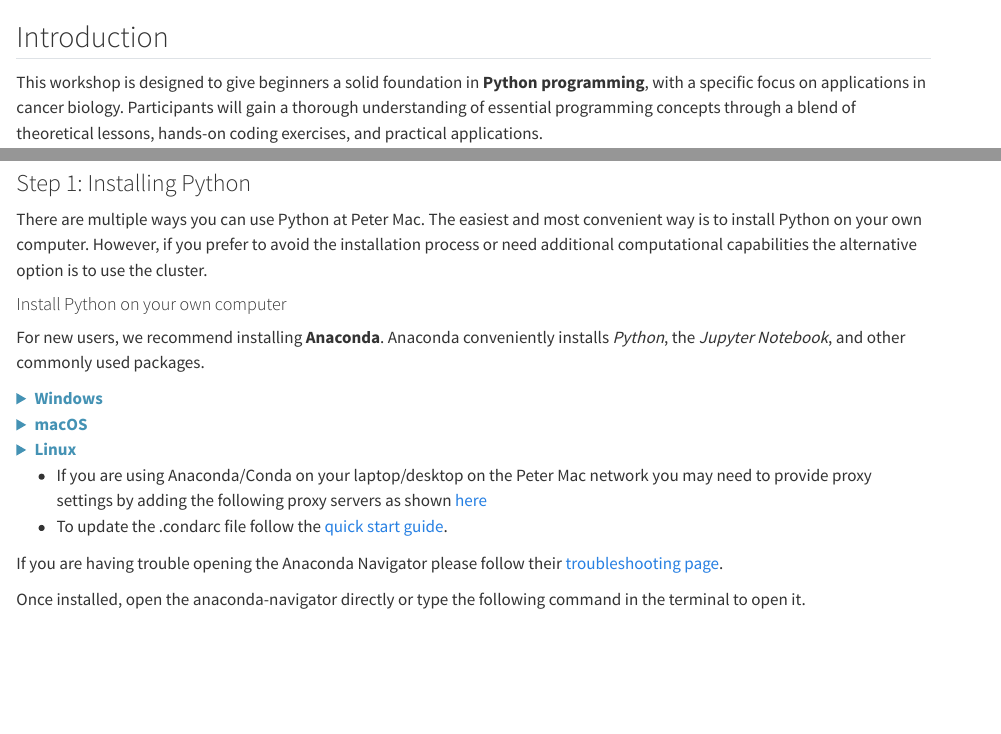
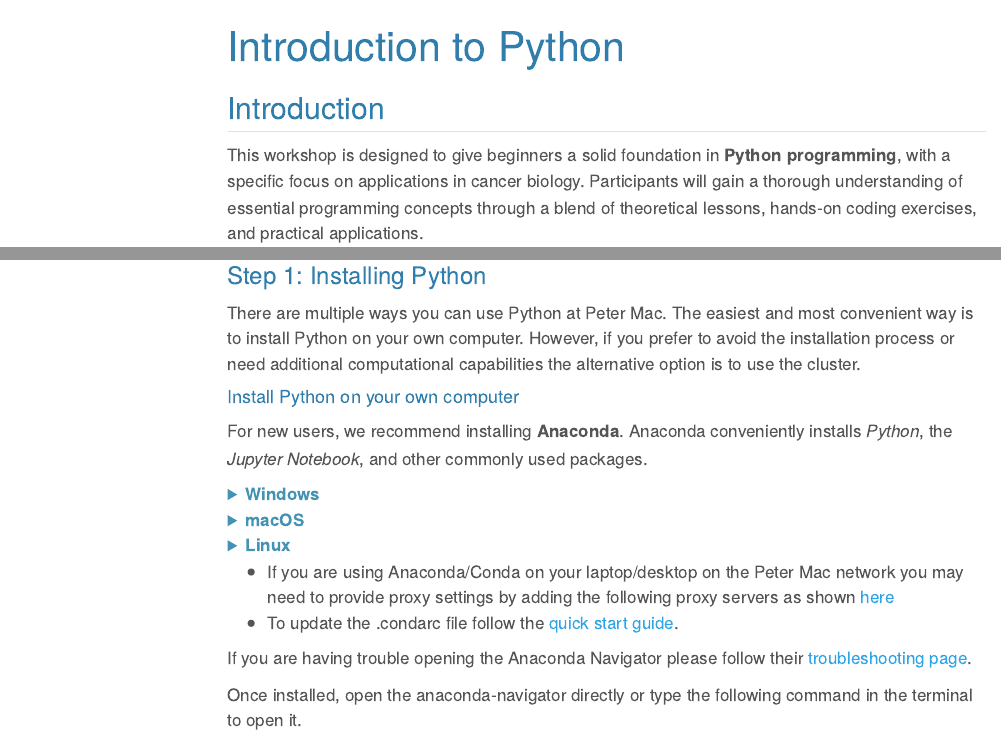
Before and after one commit to PMacDaSci/IntroPython-pandas, a Quarto document (index.qmd): the page in a window 1100 px wide, from its top, and a second part further down, joined at a grey line. Rendered offline with R 4.5, knitr and Pandoc in place of Quarto, with nearby package versions; menus at the side of the page are left out.

Commit message:
Update index title

```diff
--- a/index.qmd
+++ b/index.qmd
@@ -1,3 +1,7 @@
+---
+title: "Introduction to Python"
+---
+
 ## Introduction
 
 This workshop is designed to give beginners a solid foundation in **Python programming**, with a specific focus on applications in cancer biology. Participants will gain a thorough understanding of essential programming concepts through a blend of theoretical lessons, hands-on coding exercises, and practical applications.
```
